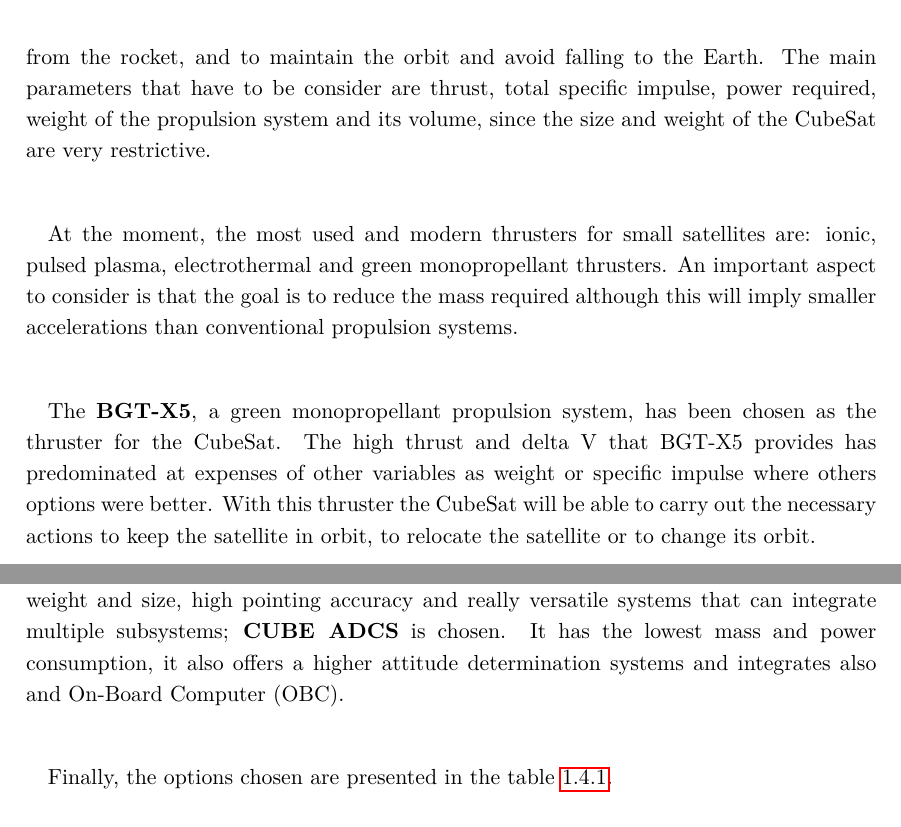
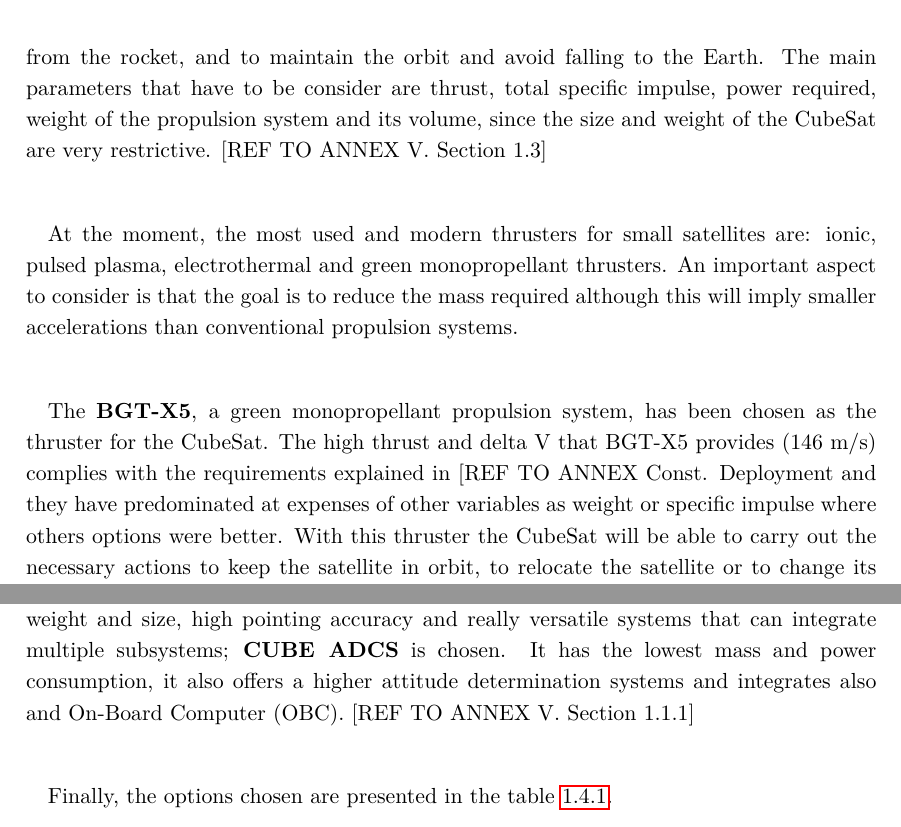
Before and after one commit to davidmorata33/satellitedesign, a LaTeX thesis (1.ENTREGA/1.Report/Report.tex, which reads 1.ENTREGA/1.Report/sections/SatelliteDept/sections/AOCS.tex, 1.ENTREGA/1.Report/sections/SatelliteDept/sections/Propulsion.tex): two parts of pages 11 and 12 of 19, joined at a grey line, cut so that both start at the same text. Compiled offline with pdfLaTeX.

Commit message:
Referencias prop :ok: AOCS :ok:

```diff
--- a/1.ENTREGA/1.Report/sections/SatelliteDept/sections/AOCS.tex
+++ b/1.ENTREGA/1.Report/sections/SatelliteDept/sections/AOCS.tex
@@ -8,7 +8,7 @@
 \subsection{Orbital Control}
 \paragraph{}Orbital control will be achieved as a combination of two systems. ADCS will orient the thrust (given by the propulsion system) and the operation will be controlled by the on-board computer. Mainly, the orbit control will be necessary to mitigate orbital debris effect on every satellite.
 
-\paragraph{} Taking into account several very restrictive variables: low power consumption, low, weight and size, high pointing accuracy and really versatile systems that can integrate multiple subsystems; \textbf{CUBE ADCS} is chosen. It has the lowest mass and power consumption, it also offers a higher attitude determination systems and integrates also and On-Board Computer (OBC).
+\paragraph{} Taking into account several very restrictive variables: low power consumption, low, weight and size, high pointing accuracy and really versatile systems that can integrate multiple subsystems; \textbf{CUBE ADCS} is chosen. It has the lowest mass and power consumption, it also offers a higher attitude determination systems and integrates also and On-Board Computer (OBC). [{REF TO ANNEX V. Section 1.1.1}]
 
 \paragraph{}Finally, the options chosen are presented in the table \ref{epsfinal}.
 
--- a/1.ENTREGA/1.Report/sections/SatelliteDept/sections/Propulsion.tex
+++ b/1.ENTREGA/1.Report/sections/SatelliteDept/sections/Propulsion.tex
@@ -1,9 +1,9 @@
 \section{Propulsion Systems}
-\paragraph{}The propulsion system is an important part of the satellite given the needs of the satellite to perform different maneuvers, such as reach the desired orbit after it has been deployed from the rocket, and to maintain the orbit and avoid falling to the Earth. The main parameters that have to be consider are thrust, total specific impulse, power required, weight of the propulsion system and its volume, since the size and weight of the CubeSat are very restrictive.
+\paragraph{}The propulsion system is an important part of the satellite given the needs of the satellite to perform different maneuvers, such as reach the desired orbit after it has been deployed from the rocket, and to maintain the orbit and avoid falling to the Earth. The main parameters that have to be consider are thrust, total specific impulse, power required, weight of the propulsion system and its volume, since the size and weight of the CubeSat are very restrictive. [{REF TO ANNEX V. Section 1.3}]
 
 \paragraph{}At the moment, the most used and modern thrusters for small satellites are: ionic, pulsed plasma, electrothermal and green monopropellant thrusters. An important aspect to consider is that the goal is to reduce the mass required although this will imply smaller accelerations than conventional propulsion systems.
 
-\paragraph{}The \textbf{BGT-X5}, a green monopropellant propulsion system, has been chosen as the thruster for the CubeSat. The high thrust and delta V that BGT-X5 provides has predominated at expenses of other variables as weight or specific impulse where others options were better. With this thruster the CubeSat will be able to carry out the necessary actions to keep the satellite in orbit, to relocate the satellite or to change its orbit.
+\paragraph{}The \textbf{BGT-X5}, a green monopropellant propulsion system, has been chosen as the thruster for the CubeSat. The high thrust and delta V that BGT-X5 provides (146 m/s) complies with the requirements explained in [{REF TO ANNEX Const. Deployment}} and they have predominated at expenses of other variables as weight or specific impulse where others options were better. With this thruster the CubeSat will be able to carry out the necessary actions to keep the satellite in orbit, to relocate the satellite or to change its orbit. [{REF TO ANNEX V. Section 1.3}]
 
 \paragraph{}The option chosen is presented in the table below \ref{propulsionfinal}.
 
```
Also changed, not shown: 1.ENTREGA/1.Report/Report.pdf (deleted), 7 other files.
